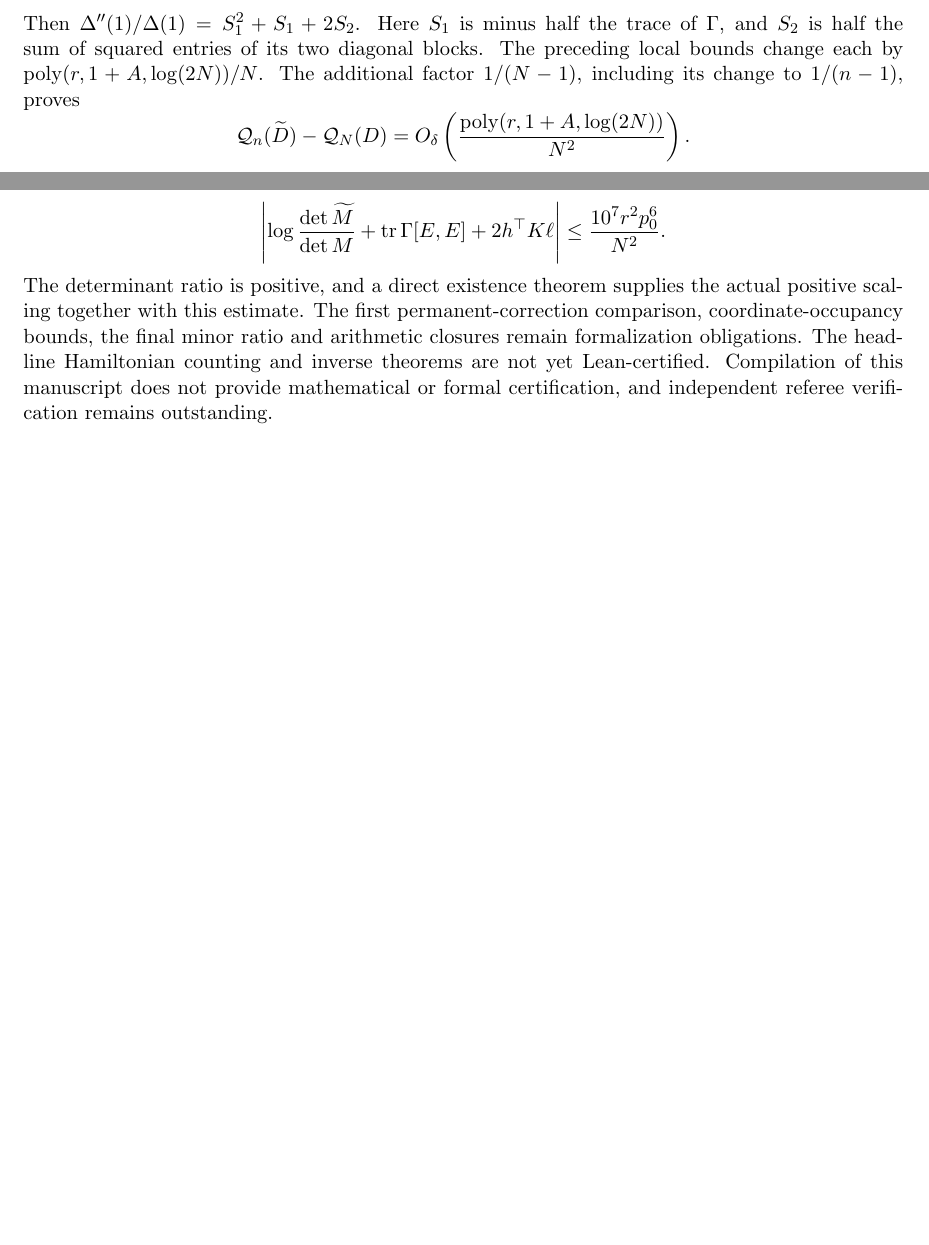
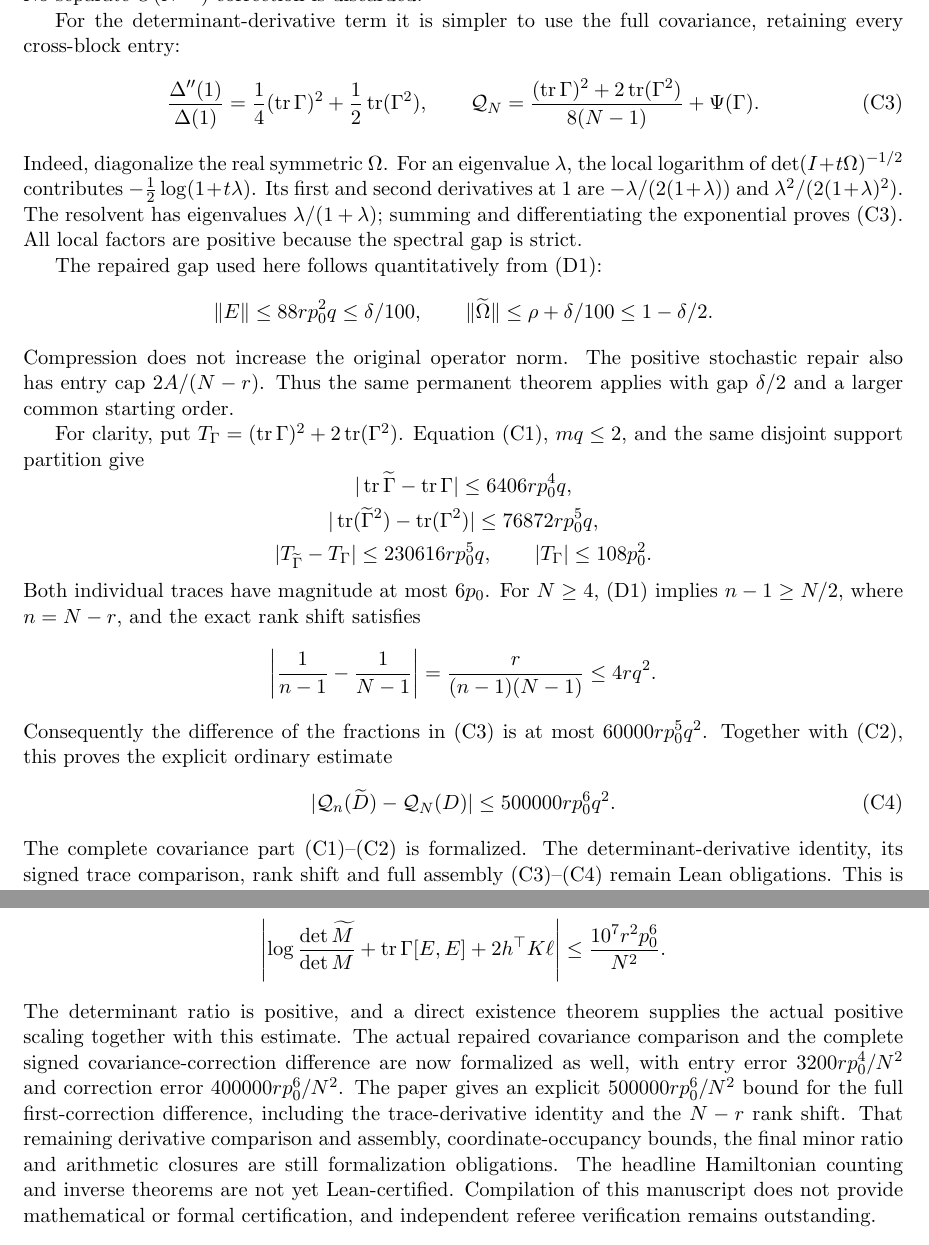
Before and after one commit to kimihiro64/prime-factor-oscillations, a LaTeX paper (paper/weighted-expander-rounding-20261114/main.tex, which reads paper/weighted-expander-rounding-20261114/compensated-minor-jet.tex): two parts of pages 71 and 81 of 83 before the commit and two parts of pages 72 and 82 of 83 after it, joined at a grey line, cut at the place of the change, the shorter picture padded with empty space. Compiled offline with pdfLaTeX.

Commit message:
Prove the full signed covariance correction comparison

```diff
--- a/paper/weighted-expander-rounding-20261114/compensated-minor-jet.tex
+++ b/paper/weighted-expander-rounding-20261114/compensated-minor-jet.tex
@@ -369,19 +384,75 @@ For the Gamma averaging term, set
 \]
-Then \(\Delta''(1)/\Delta(1)=S_1^2+S_1+2S_2\).
-Here \(S_1\) is minus half the trace of \(\Gamma\), and
-\(S_2\) is half the sum of squared entries of its two
-diagonal blocks.
-The preceding local bounds change each by
-\(\operatorname{poly}(r,1+A,\log(2N))/N\).
-The additional factor \(1/(N-1)\), including its change to
-\(1/(n-1)\), proves
+No separate \(O(N^{-1})\) correction is discarded.
+
+For the determinant-derivative term it is simpler to use the full
+covariance, retaining every cross-block entry:
 \[
- {\cal Q}_n(\widetilde D)-{\cal Q}_N(D)
-       =O_\delta\left(
-       \frac{\operatorname{poly}(r,1+A,\log(2N))}{N^2}\right).
+ \frac{\Delta''(1)}{\Delta(1)}
+   =\frac14(\operatorname{tr}\Gamma)^2
+                         +\frac12\operatorname{tr}(\Gamma^2),\qquad
+ {\cal Q}_N
+   =\frac{(\operatorname{tr}\Gamma)^2+
+                    2\operatorname{tr}(\Gamma^2)}{8(N-1)}
+                         +\Psi(\Gamma).                     \tag{C3}
 \]
-This is why the explicit first correction in the full
-permanent theorem was needed.
+Indeed, diagonalize the real symmetric \(\Omega\).
+For an eigenvalue \(\lambda\), the local logarithm of
+\(\det(I+t\Omega)^{-1/2}\) contributes
+\(-\tfrac12\log(1+t\lambda)\).
+Its first and second derivatives at \(1\) are
+\(-\lambda/(2(1+\lambda))\) and
+\(\lambda^2/(2(1+\lambda)^2)\).
+The resolvent has eigenvalues \(\lambda/(1+\lambda)\);
+summing and differentiating the exponential proves (C3).
+All local factors are positive because the spectral gap is strict.
+
+The repaired gap used here follows quantitatively from (D1):
+\[
+ \|E\|\leq88rp_0^2q\leq\delta/100,\qquad
+ \|\widetilde\Omega\|\leq\rho+\delta/100
+                                      \leq1-\delta/2.
+\]
+Compression does not increase the original operator norm.
+The positive stochastic repair also has entry cap \(2A/(N-r)\).
+Thus the same permanent theorem applies with gap \(\delta/2\)
+and a larger common starting order.
+
+For clarity, put
+\(T_\Gamma=(\operatorname{tr}\Gamma)^2+
+2\operatorname{tr}(\Gamma^2)\). Equation (C1), \(mq\leq2\),
+and the same disjoint support partition give
+\[
+ \begin{gathered}
+ |\operatorname{tr}\widetilde\Gamma-
+                    \operatorname{tr}\Gamma|
+                       \leq6406rp_0^4q,\\
+ |\operatorname{tr}(\widetilde\Gamma^2)-
+                    \operatorname{tr}(\Gamma^2)|
+                       \leq76872rp_0^5q,\\
+ |T_{\widetilde\Gamma}-T_\Gamma|
+                       \leq230616rp_0^5q,\qquad
+ |T_\Gamma|\leq108p_0^2 .
+ \end{gathered}
+\]
+Both individual traces have magnitude at most \(6p_0\).
+For \(N\geq4\), (D1) implies \(n-1\geq N/2\), where \(n=N-r\),
+and the exact rank shift satisfies
+\[
+ \left|\frac1{n-1}-\frac1{N-1}\right|
+   =\frac r{(n-1)(N-1)}\leq4rq^2 .
+\]
+Consequently the difference of the fractions in (C3) is at most
+\(60000rp_0^5q^2\). Together with (C2), this proves the explicit
+ordinary estimate
+\[
+ |{\cal Q}_n(\widetilde D)-{\cal Q}_N(D)|
+       \leq500000rp_0^6q^2 .                 \tag{C4}
+\]
+The complete covariance part (C1)--(C2) is formalized.
+The determinant-derivative identity, its signed trace comparison,
+rank shift and full assembly (C3)--(C4) remain Lean obligations.
+This is why the explicit first correction in the full permanent
+theorem was needed.
 
 Now use Theorem~\ref{thm:secondpermanent} in numerator
 and denominator, together with the exact scaling cost.
--- a/paper/weighted-expander-rounding-20261114/main.tex
+++ b/paper/weighted-expander-rounding-20261114/main.tex
@@ -516,9 +516,15 @@ support overlap, quadratic scaling and rank-centering term. They give
 \]
 The determinant ratio is positive, and a direct existence theorem
 supplies the actual positive scaling together with this estimate.
-The first permanent-correction comparison, coordinate-occupancy bounds,
-the final minor ratio and arithmetic closures remain formalization
-obligations.
+The actual repaired covariance comparison and the complete signed
+covariance-correction difference are now formalized as well, with
+entry error \(3200rp_0^4/N^2\) and correction error
+\(400000rp_0^6/N^2\). The paper gives an explicit
+\(500000rp_0^6/N^2\) bound for the full first-correction difference,
+including the trace-derivative identity and the \(N-r\) rank shift.
+That remaining derivative comparison and assembly, coordinate-occupancy
+bounds, the final minor ratio and arithmetic closures are still
+formalization obligations.
 The headline Hamiltonian counting and inverse theorems are not yet
 Lean-certified.
 Compilation of this manuscript does not provide mathematical or
```
Also changed, not shown: paper/weighted-expander-rounding-20261114/compensated-minor-jet.tex (61 more changed lines), 5 other files.
